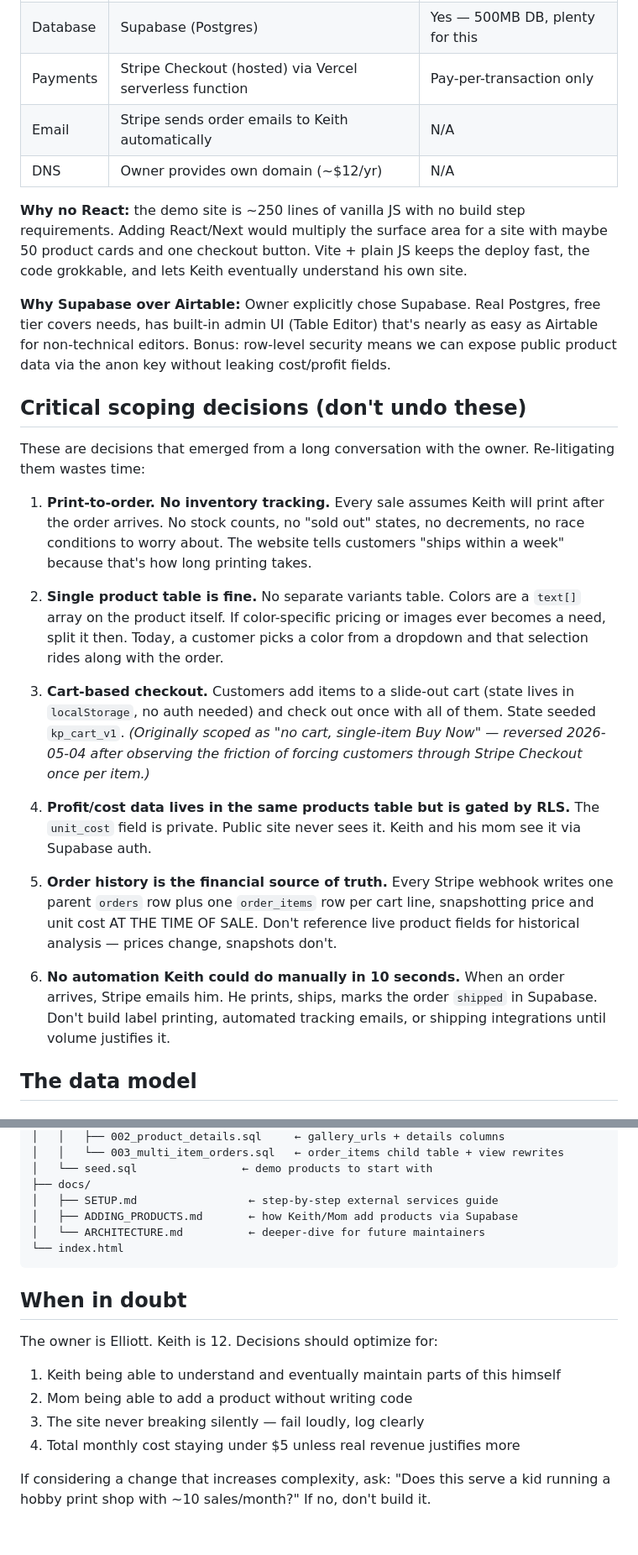
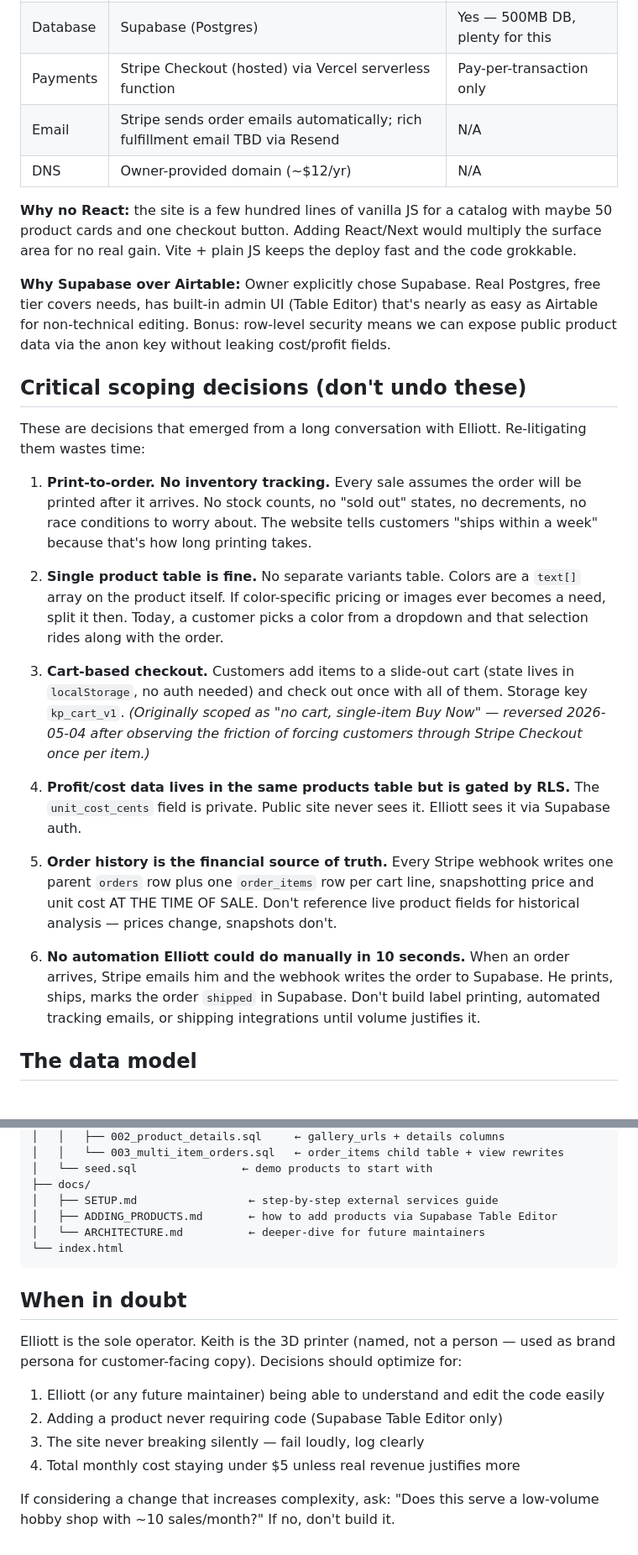
Before and after one commit to keithprints/website, a Markdown page: CLAUDE.md, 2 parts joined by grey strips. Shown at 84% size. GitHub-like rendering.

````diff
--- a/CLAUDE.md
+++ b/CLAUDE.md
@@ -13,28 +15,28 @@ The brand voice is "kid-run, kid-honest, late elementary/middle school." Chunky
 | Frontend | Vite + vanilla JS (no React) hosted on Vercel | Yes |
 | Database | Supabase (Postgres) | Yes — 500MB DB, plenty for this |
 | Payments | Stripe Checkout (hosted) via Vercel serverless function | Pay-per-transaction only |
-| Email | Stripe sends order emails to Keith automatically | N/A |
-| DNS | Owner provides own domain (~$12/yr) | N/A |
+| Email | Stripe sends order emails automatically; rich fulfillment email TBD via Resend | N/A |
+| DNS | Owner-provided domain (~$12/yr) | N/A |
 
-**Why no React:** the demo site is ~250 lines of vanilla JS with no build step requirements. Adding React/Next would multiply the surface area for a site with maybe 50 product cards and one checkout button. Vite + plain JS keeps the deploy fast, the code grokkable, and lets Keith eventually understand his own site.
+**Why no React:** the site is a few hundred lines of vanilla JS for a catalog with maybe 50 product cards and one checkout button. Adding React/Next would multiply the surface area for no real gain. Vite + plain JS keeps the deploy fast and the code grokkable.
 
-**Why Supabase over Airtable:** Owner explicitly chose Supabase. Real Postgres, free tier covers needs, has built-in admin UI (Table Editor) that's nearly as easy as Airtable for non-technical editors. Bonus: row-level security means we can expose public product data via the anon key without leaking cost/profit fields.
+**Why Supabase over Airtable:** Owner explicitly chose Supabase. Real Postgres, free tier covers needs, has built-in admin UI (Table Editor) that's nearly as easy as Airtable for non-technical editing. Bonus: row-level security means we can expose public product data via the anon key without leaking cost/profit fields.
 
 ## Critical scoping decisions (don't undo these)
 
-These are decisions that emerged from a long conversation with the owner. Re-litigating them wastes time:
+These are decisions that emerged from a long conversation with Elliott. Re-litigating them wastes time:
 
-1. **Print-to-order. No inventory tracking.** Every sale assumes Keith will print after the order arrives. No stock counts, no "sold out" states, no decrements, no race conditions to worry about. The website tells customers "ships within a week" because that's how long printing takes.
+1. **Print-to-order. No inventory tracking.** Every sale assumes the order will be printed after it arrives. No stock counts, no "sold out" states, no decrements, no race conditions to worry about. The website tells customers "ships within a week" because that's how long printing takes.
 
 2. **Single product table is fine.** No separate variants table. Colors are a `text[]` array on the product itself. If color-specific pricing or images ever becomes a need, split it then. Today, a customer picks a color from a dropdown and that selection rides along with the order.
 
-3. **Cart-based checkout.** Customers add items to a slide-out cart (state lives in `localStorage`, no auth needed) and check out once with all of them. State seeded `kp_cart_v1`. *(Originally scoped as "no cart, single-item Buy Now" — reversed 2026-05-04 after observing the friction of forcing customers through Stripe Checkout once per item.)*
+3. **Cart-based checkout.** Customers add items to a slide-out cart (state lives in `localStorage`, no auth needed) and check out once with all of them. Storage key `kp_cart_v1`. *(Originally scoped as "no cart, single-item Buy Now" — reversed 2026-05-04 after observing the friction of forcing customers through Stripe Checkout once per item.)*
 
-4. **Profit/cost data lives in the same products table but is gated by RLS.** The `unit_cost` field is private. Public site never sees it. Keith and his mom see it via Supabase auth.
+4. **Profit/cost data lives in the same products table but is gated by RLS.** The `unit_cost_cents` field is private. Public site never sees it. Elliott sees it via Supabase auth.
 
 5. **Order history is the financial source of truth.** Every Stripe webhook writes one parent `orders` row plus one `order_items` row per cart line, snapshotting price and unit cost AT THE TIME OF SALE. Don't reference live product fields for historical analysis — prices change, snapshots don't.
 
-6. **No automation Keith could do manually in 10 seconds.** When an order arrives, Stripe emails him. He prints, ships, marks the order `shipped` in Supabase. Don't build label printing, automated tracking emails, or shipping integrations until volume justifies it.
+6. **No automation Elliott could do manually in 10 seconds.** When an order arrives, Stripe emails him and the webhook writes the order to Supabase. He prints, ships, marks the order `shipped` in Supabase. Don't build label printing, automated tracking emails, or shipping integrations until volume justifies it.
 
 ## The data model
 
@@ -211,17 +213,18 @@ keithprints/
 │   └── seed.sql                ← demo products to start with
 ├── docs/
 │   ├── SETUP.md                 ← step-by-step external services guide
-│   ├── ADDING_PRODUCTS.md       ← how Keith/Mom add products via Supabase
+│   ├── ADDING_PRODUCTS.md       ← how to add products via Supabase Table Editor
 │   └── ARCHITECTURE.md          ← deeper-dive for future maintainers
 └── index.html
 ```
 
 ## When in doubt
 
-The owner is Elliott. Keith is 12. Decisions should optimize for:
-1. Keith being able to understand and eventually maintain parts of this himself
-2. Mom being able to add a product without writing code
+Elliott is the sole operator. Keith is the 3D printer (named, not a person — used as brand persona for customer-facing copy). Decisions should optimize for:
+
+1. Elliott (or any future maintainer) being able to understand and edit the code easily
+2. Adding a product never requiring code (Supabase Table Editor only)
 3. The site never breaking silently — fail loudly, log clearly
 4. Total monthly cost staying under $5 unless real revenue justifies more
 
-If considering a change that increases complexity, ask: "Does this serve a kid running a hobby print shop with ~10 sales/month?" If no, don't build it.
+If considering a change that increases complexity, ask: "Does this serve a low-volume hobby shop with ~10 sales/month?" If no, don't build it.
````
Also changed, not shown: other parts of CLAUDE.md (+26 -24 lines).
